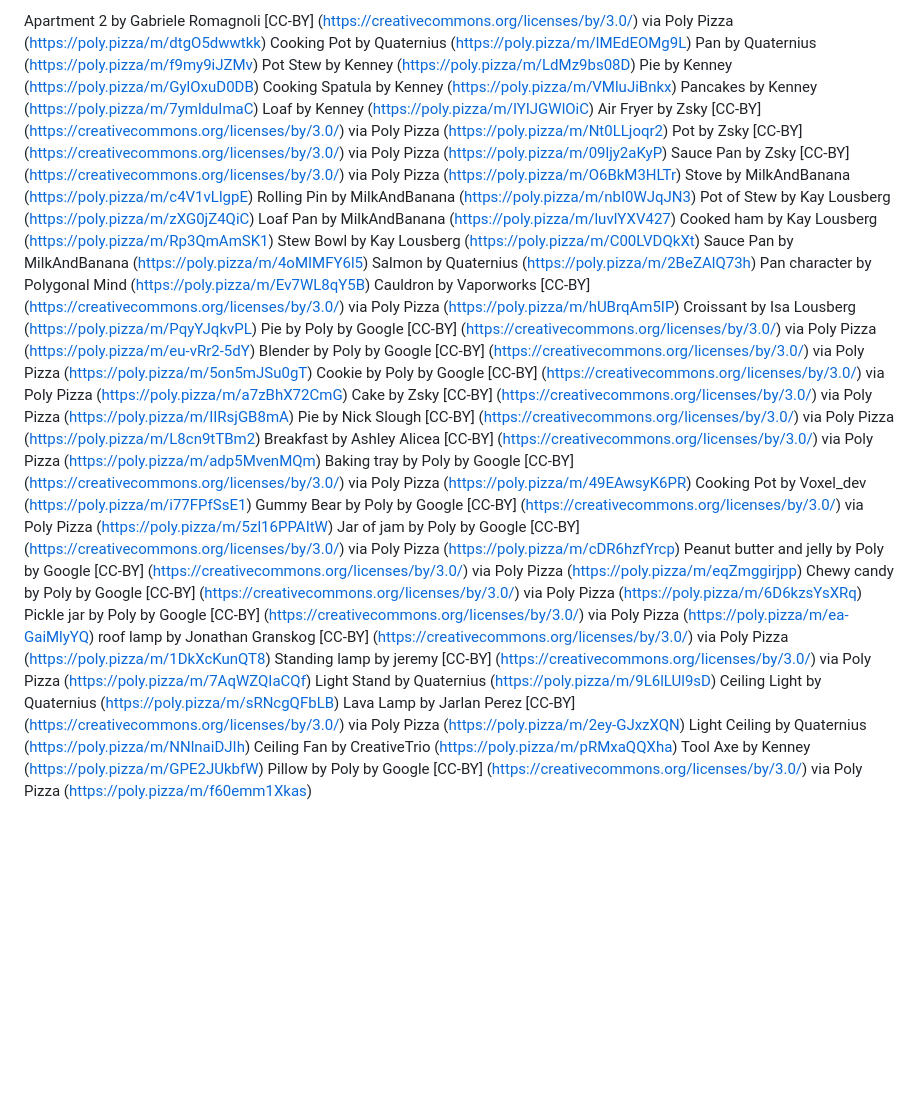
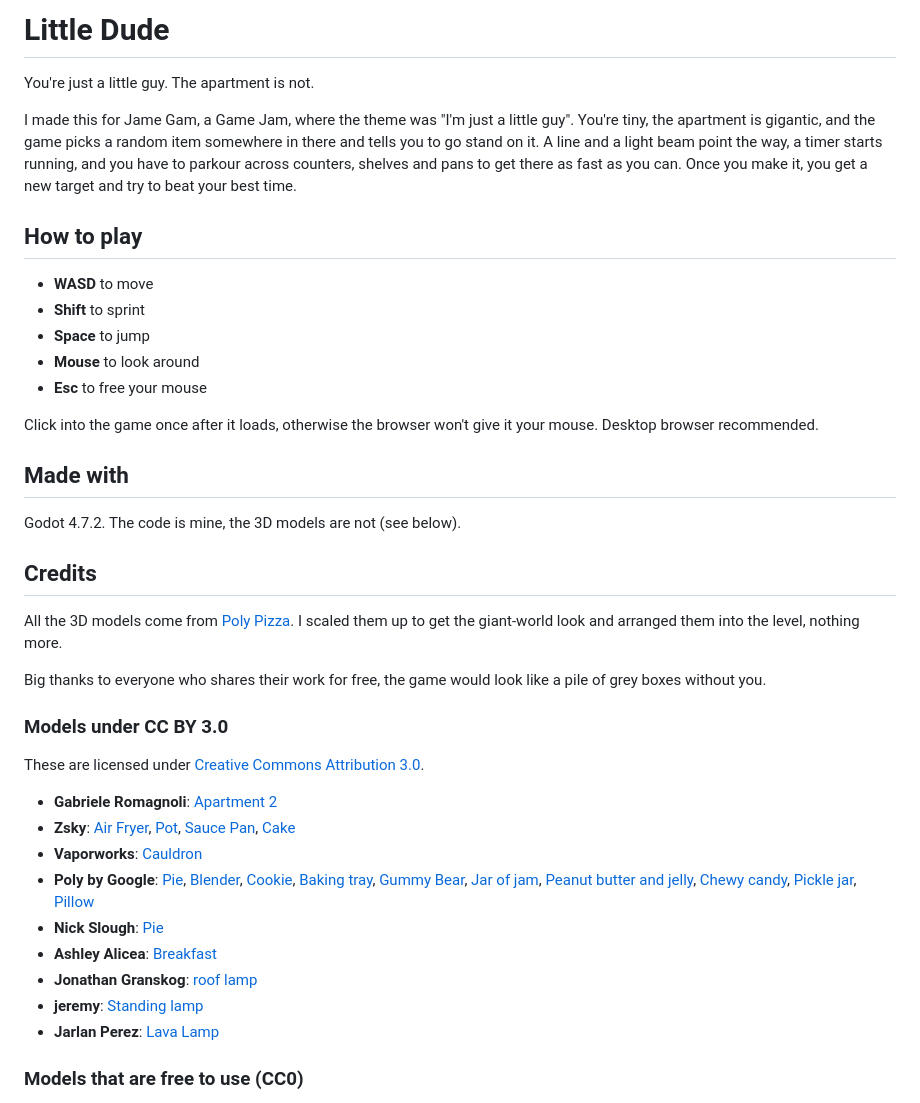
Before and after one commit to TherealONE12/littleDUDE, a Markdown page: readme.md, the part around one of its changes. GitHub-like rendering; blank space fills up the shorter version.

Commit message:
final readme

```diff
--- a/readme.md
+++ b/readme.md
@@ -1,44 +1,42 @@
-Apartment 2 by Gabriele Romagnoli [CC-BY] (https://creativecommons.org/licenses/by/3.0/) via Poly Pizza (https://poly.pizza/m/dtgO5dwwtkk)
-Cooking Pot by Quaternius (https://poly.pizza/m/lMEdEOMg9L)
-Pan by Quaternius (https://poly.pizza/m/f9my9iJZMv)
-Pot Stew by Kenney (https://poly.pizza/m/LdMz9bs08D)
-Pie by Kenney (https://poly.pizza/m/GylOxuD0DB)
-Cooking Spatula by Kenney (https://poly.pizza/m/VMluJiBnkx)
-Pancakes by Kenney (https://poly.pizza/m/7ymlduImaC)
-Loaf by Kenney (https://poly.pizza/m/IYIJGWlOiC)
-Air Fryer by Zsky [CC-BY] (https://creativecommons.org/licenses/by/3.0/) via Poly Pizza (https://poly.pizza/m/Nt0LLjoqr2)
-Pot by Zsky [CC-BY] (https://creativecommons.org/licenses/by/3.0/) via Poly Pizza (https://poly.pizza/m/09ljy2aKyP)
-Sauce Pan by Zsky [CC-BY] (https://creativecommons.org/licenses/by/3.0/) via Poly Pizza (https://poly.pizza/m/O6BkM3HLTr)
-Stove by MilkAndBanana (https://poly.pizza/m/c4V1vLlgpE)
-Rolling Pin by MilkAndBanana (https://poly.pizza/m/nbI0WJqJN3)
-Pot of Stew by Kay Lousberg (https://poly.pizza/m/zXG0jZ4QiC)
-Loaf Pan by MilkAndBanana (https://poly.pizza/m/luvlYXV427)
-Cooked ham by Kay Lousberg (https://poly.pizza/m/Rp3QmAmSK1)
-Stew Bowl by Kay Lousberg (https://poly.pizza/m/C00LVDQkXt)
-Sauce Pan by MilkAndBanana (https://poly.pizza/m/4oMIMFY6l5)
-Salmon by Quaternius (https://poly.pizza/m/2BeZAlQ73h)
-Pan character by Polygonal Mind (https://poly.pizza/m/Ev7WL8qY5B)
-Cauldron by Vaporworks [CC-BY] (https://creativecommons.org/licenses/by/3.0/) via Poly Pizza (https://poly.pizza/m/hUBrqAm5IP)
-Croissant by Isa Lousberg (https://poly.pizza/m/PqyYJqkvPL)
-Pie by Poly by Google [CC-BY] (https://creativecommons.org/licenses/by/3.0/) via Poly Pizza (https://poly.pizza/m/eu-vRr2-5dY)
-Blender by Poly by Google [CC-BY] (https://creativecommons.org/licenses/by/3.0/) via Poly Pizza (https://poly.pizza/m/5on5mJSu0gT)
-Cookie by Poly by Google [CC-BY] (https://creativecommons.org/licenses/by/3.0/) via Poly Pizza (https://poly.pizza/m/a7zBhX72CmG)
-Cake by Zsky [CC-BY] (https://creativecommons.org/licenses/by/3.0/) via Poly Pizza (https://poly.pizza/m/IIRsjGB8mA)
-Pie by Nick Slough [CC-BY] (https://creativecommons.org/licenses/by/3.0/) via Poly Pizza (https://poly.pizza/m/L8cn9tTBm2)
-Breakfast by Ashley Alicea [CC-BY] (https://creativecommons.org/licenses/by/3.0/) via Poly Pizza (https://poly.pizza/m/adp5MvenMQm)
-Baking tray by Poly by Google [CC-BY] (https://creativecommons.org/licenses/by/3.0/) via Poly Pizza (https://poly.pizza/m/49EAwsyK6PR)
-Cooking Pot by Voxel_dev (https://poly.pizza/m/i77FPfSsE1)
-Gummy Bear by Poly by Google [CC-BY] (https://creativecommons.org/licenses/by/3.0/) via Poly Pizza (https://poly.pizza/m/5zl16PPAItW)
-Jar of jam by Poly by Google [CC-BY] (https://creativecommons.org/licenses/by/3.0/) via Poly Pizza (https://poly.pizza/m/cDR6hzfYrcp)
-Peanut butter and jelly by Poly by Google [CC-BY] (https://creativecommons.org/licenses/by/3.0/) via Poly Pizza (https://poly.pizza/m/eqZmggirjpp)
-Chewy candy by Poly by Google [CC-BY] (https://creativecommons.org/licenses/by/3.0/) via Poly Pizza (https://poly.pizza/m/6D6kzsYsXRq)
-Pickle jar by Poly by Google [CC-BY] (https://creativecommons.org/licenses/by/3.0/) via Poly Pizza (https://poly.pizza/m/ea-GaiMlyYQ)
-roof lamp by Jonathan Granskog [CC-BY] (https://creativecommons.org/licenses/by/3.0/) via Poly Pizza (https://poly.pizza/m/1DkXcKunQT8)
-Standing lamp by jeremy [CC-BY] (https://creativecommons.org/licenses/by/3.0/) via Poly Pizza (https://poly.pizza/m/7AqWZQIaCQf)
-Light Stand by Quaternius (https://poly.pizza/m/9L6lLUl9sD)
-Ceiling Light by Quaternius (https://poly.pizza/m/sRNcgQFbLB)
-Lava Lamp by Jarlan Perez [CC-BY] (https://creativecommons.org/licenses/by/3.0/) via Poly Pizza (https://poly.pizza/m/2ey-GJxzXQN)
-Light Ceiling by Quaternius (https://poly.pizza/m/NNlnaiDJIh)
-Ceiling Fan by CreativeTrio (https://poly.pizza/m/pRMxaQQXha)
-Tool Axe by Kenney (https://poly.pizza/m/GPE2JUkbfW)
-Pillow by Poly by Google [CC-BY] (https://creativecommons.org/licenses/by/3.0/) via Poly Pizza (https://poly.pizza/m/f60emm1Xkas)
+# Little Dude
+
+You're just a little guy. The apartment is not.
+
+I made this for Jame Gam, a Game Jam, where the theme was "I'm just a little guy". You're tiny, the apartment is gigantic, and the game picks a random item somewhere in there and tells you to go stand on it. A line and a light beam point the way, a timer starts running, and you have to parkour across counters, shelves and pans to get there as fast as you can. Once you make it, you get a new target and try to beat your best time.
+
+## How to play
+
+- **WASD** to move
+- **Shift** to sprint
+- **Space** to jump
+- **Mouse** to look around
+- **Esc** to free your mouse
+
+Click into the game once after it loads, otherwise the browser won't give it your mouse. Desktop browser recommended.
+
+## Made with
+
+Godot 4.7.2. The code is mine, the 3D models are not (see below).
+
+## Credits
+
+All the 3D models come from [Poly Pizza](https://poly.pizza). I scaled them up to get the giant-world look and arranged them into the level, nothing more.
+
+Big thanks to everyone who shares their work for free, the game would look like a pile of grey boxes without you.
+
+### Models under CC BY 3.0
+
+These are licensed under [Creative Commons Attribution 3.0](https://creativecommons.org/licenses/by/3.0/).
+
+- **Gabriele Romagnoli**: [Apartment 2](https://poly.pizza/m/dtgO5dwwtkk)
+- **Zsky**: [Air Fryer](https://poly.pizza/m/Nt0LLjoqr2), [Pot](https://poly.pizza/m/09ljy2aKyP), [Sauce Pan](https://poly.pizza/m/O6BkM3HLTr), [Cake](https://poly.pizza/m/IIRsjGB8mA)
+- **Vaporworks**: [Cauldron](https://poly.pizza/m/hUBrqAm5IP)
+- **Poly by Google**: [Pie](https://poly.pizza/m/eu-vRr2-5dY), [Blender](https://poly.pizza/m/5on5mJSu0gT), [Cookie](https://poly.pizza/m/a7zBhX72CmG), [Baking tray](https://poly.pizza/m/49EAwsyK6PR), [Gummy Bear](https://poly.pizza/m/5zl16PPAItW), [Jar of jam](https://poly.pizza/m/cDR6hzfYrcp), [Peanut butter and jelly](https://poly.pizza/m/eqZmggirjpp), [Chewy candy](https://poly.pizza/m/6D6kzsYsXRq), [Pickle jar](https://poly.pizza/m/ea-GaiMlyYQ), [Pillow](https://poly.pizza/m/f60emm1Xkas)
+- **Nick Slough**: [Pie](https://poly.pizza/m/L8cn9tTBm2)
+- **Ashley Alicea**: [Breakfast](https://poly.pizza/m/adp5MvenMQm)
+- **Jonathan Granskog**: [roof lamp](https://poly.pizza/m/1DkXcKunQT8)
+- **jeremy**: [Standing lamp](https://poly.pizza/m/7AqWZQIaCQf)
+- **Jarlan Perez**: [Lava Lamp](https://poly.pizza/m/2ey-GJxzXQN)
+
+### Models that are free to use (CC0)
+
```
Also changed, not shown: other parts of readme.md (+10 -0 lines).
